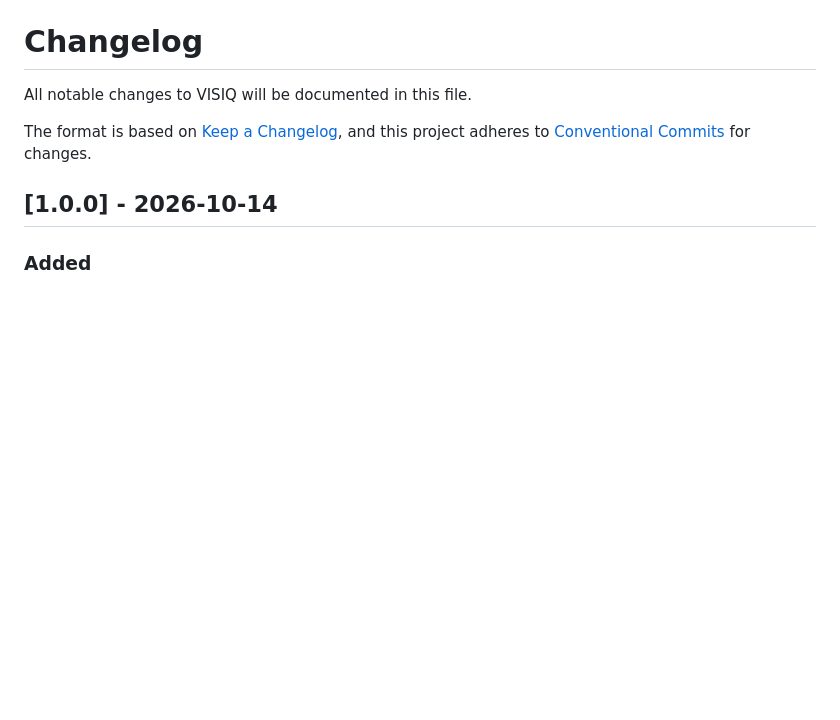
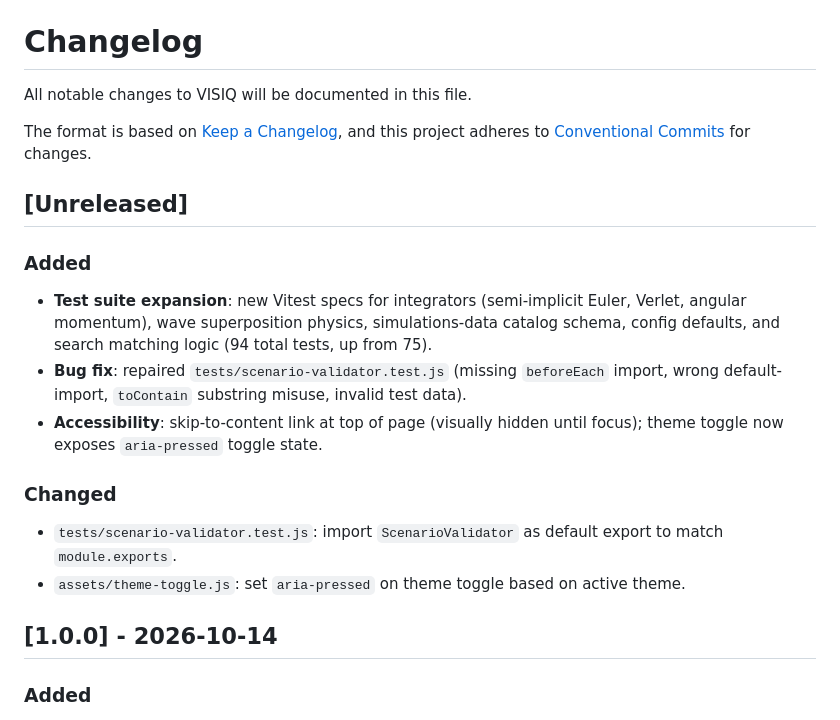
Before and after one commit to toibawani/Visiq, a Markdown page: CHANGELOG.md, the part around the change. GitHub-like rendering; blank space fills up the shorter version.

Commit message:
docs(changelog): add Unreleased section documenting test, accessibility, and bug-fix work
- document test suite expansion (75 -> 94 tests)
- document scenario-validator test repair
- document accessibility additions (skip link, aria-pressed)

```diff
--- a/CHANGELOG.md
+++ b/CHANGELOG.md
@@ -5,6 +5,17 @@ All notable changes to VISIQ will be documented in this file.
 The format is based on [Keep a Changelog](https://keepachangelog.com/en/1.0.0/),
 and this project adheres to [Conventional Commits](https://conventionalcommits.org/)
 for changes.
+
+## [Unreleased]
+
+### Added
+- **Test suite expansion**: new Vitest specs for integrators (semi-implicit Euler, Verlet, angular momentum), wave superposition physics, simulations-data catalog schema, config defaults, and search matching logic (94 total tests, up from 75).
+- **Bug fix**: repaired `tests/scenario-validator.test.js` (missing `beforeEach` import, wrong default-import, `toContain` substring misuse, invalid test data).
+- **Accessibility**: skip-to-content link at top of page (visually hidden until focus); theme toggle now exposes `aria-pressed` toggle state.
+
+### Changed
+- `tests/scenario-validator.test.js`: import `ScenarioValidator` as default export to match `module.exports`.
+- `assets/theme-toggle.js`: set `aria-pressed` on theme toggle based on active theme.
 
 ## [1.0.0] - 2026-10-14
 
```
